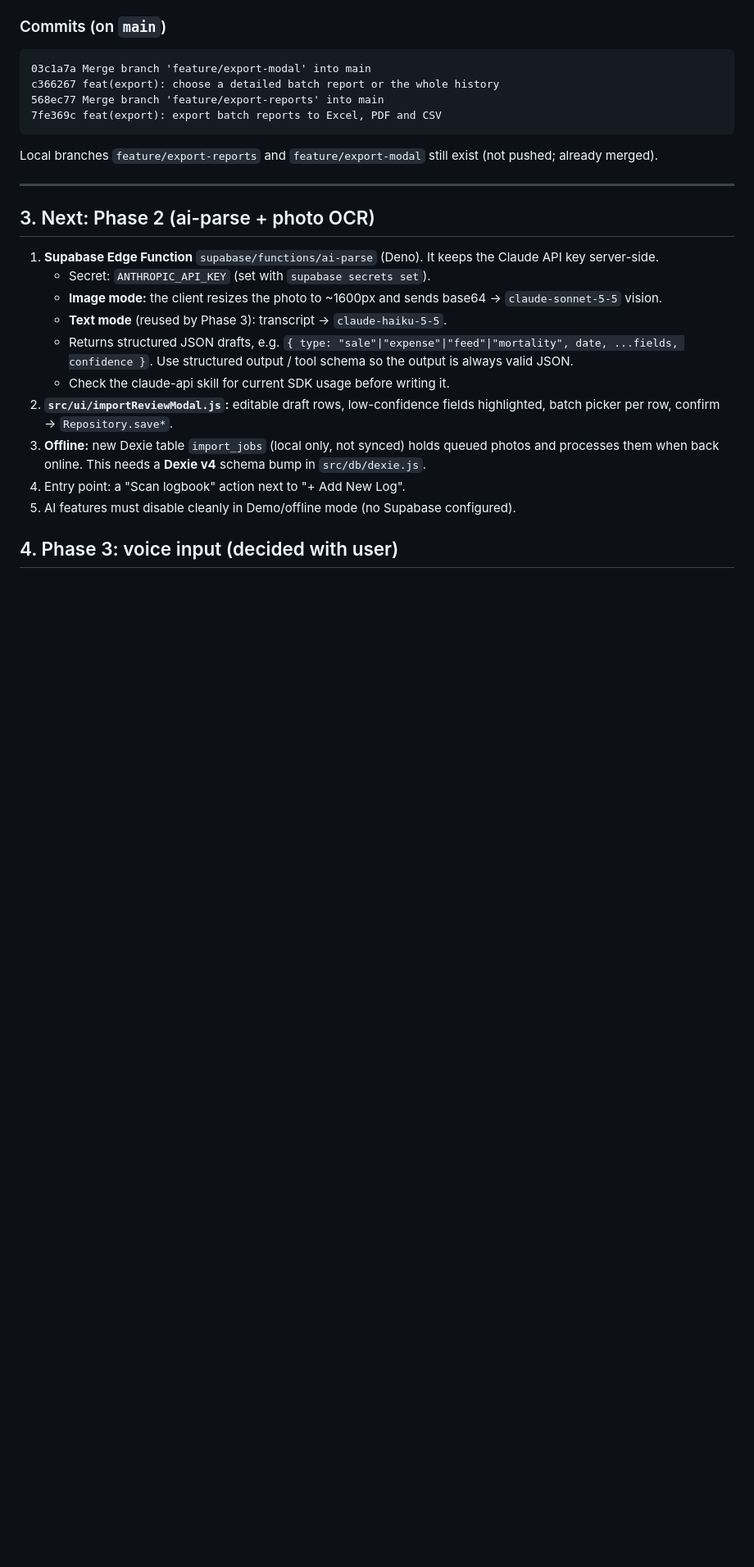
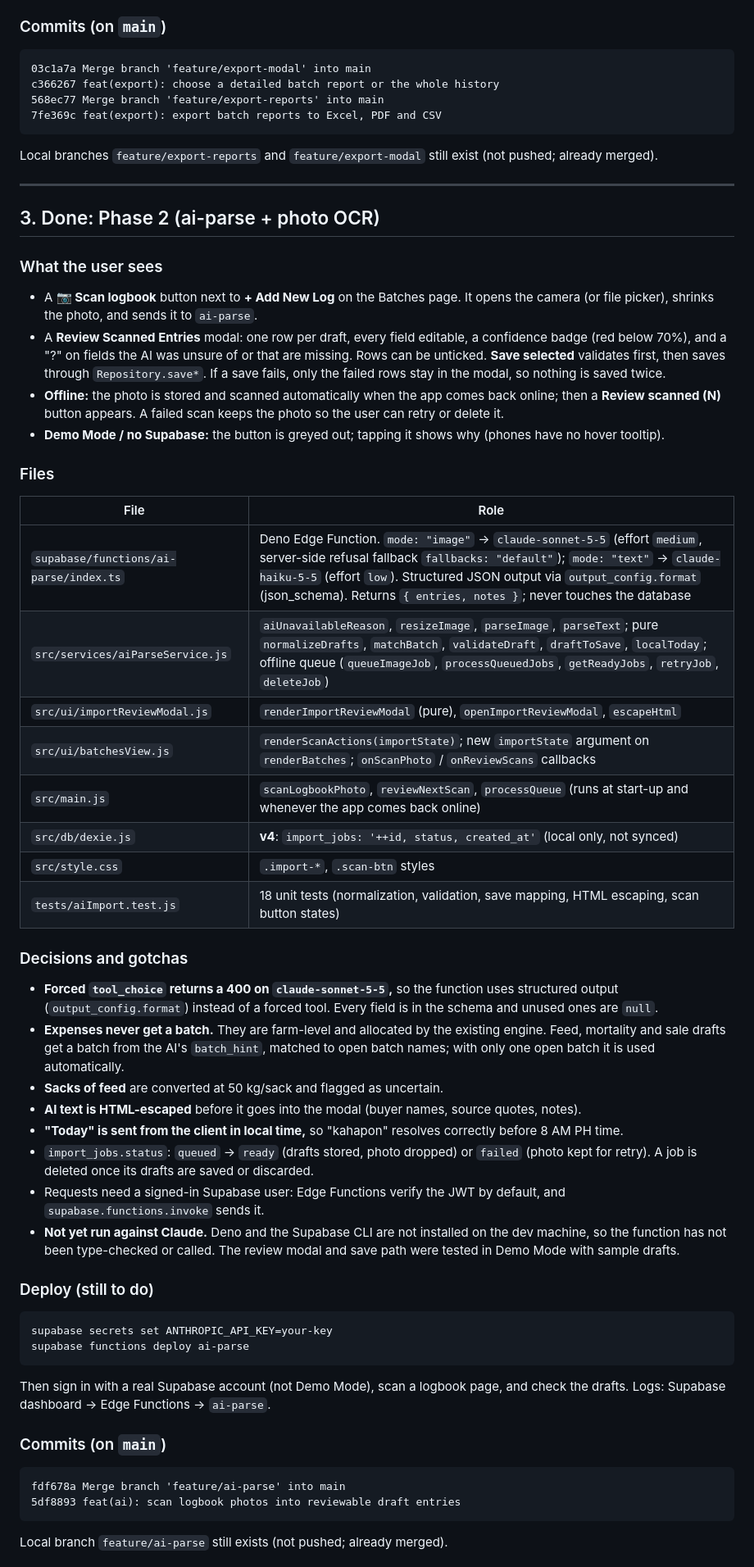
Before and after one commit to jersy26/ChickPence, a Markdown page: docs/SESSION_HANDOFF.md, the part around one of its changes. Shown at 82% size. GitHub-like rendering; blank space fills up the shorter version.

Commit message:
docs: mark Phase 2 done in the session handoff
List the ai-parse files, decisions and the remaining deploy steps, and
make voice input (Phase 3) the next phase.

Co-Authored-By: Claude Opus 5.5 <noreply@anthropic.com>

````diff
--- a/docs/SESSION_HANDOFF.md
+++ b/docs/SESSION_HANDOFF.md
@@ -76,17 +76,47 @@ Local branches `feature/export-reports` and `feature/export-modal` still exist (
 
 ---
 
-## 3. Next: Phase 2 (ai-parse + photo OCR)
+## 3. Done: Phase 2 (ai-parse + photo OCR)
 
-1. **Supabase Edge Function** `supabase/functions/ai-parse` (Deno). It keeps the Claude API key server-side.
-   - Secret: `ANTHROPIC_API_KEY` (set with `supabase secrets set`).
-   - **Image mode:** the client resizes the photo to ~1600px and sends base64 → `claude-sonnet-5-5` vision.
-   - **Text mode** (reused by Phase 3): transcript → `claude-haiku-5-5`.
-   - Returns structured JSON drafts, e.g. `{ type: "sale"|"expense"|"feed"|"mortality", date, ...fields, confidence }`. Use structured output / tool schema so the output is always valid JSON.
-   - Check the claude-api skill for current SDK usage before writing it.
-2. **`src/ui/importReviewModal.js`:** editable draft rows, low-confidence fields highlighted, batch picker per row, confirm → `Repository.save*`.
-3. **Offline:** new Dexie table `import_jobs` (local only, not synced) holds queued photos and processes them when back online. This needs a **Dexie v4** schema bump in `src/db/dexie.js`.
-4. Entry point: a "Scan logbook" action next to "+ Add New Log".
-5. AI features must disable cleanly in Demo/offline mode (no Supabase configured).
+### What the user sees
+- A **📷 Scan logbook** button next to **+ Add New Log** on the Batches page. It opens the camera (or file picker), shrinks the photo, and sends it to `ai-parse`.
+- A **Review Scanned Entries** modal: one row per draft, every field editable, a confidence badge (red below 70%), and a "?" on fields the AI was unsure of or that are missing. Rows can be unticked. **Save selected** validates first, then saves through `Repository.save*`. If a save fails, only the failed rows stay in the modal, so nothing is saved twice.
+- **Offline:** the photo is stored and scanned automatically when the app comes back online; then a **Review scanned (N)** button appears. A failed scan keeps the photo so the user can retry or delete it.
+- **Demo Mode / no Supabase:** the button is greyed out; tapping it shows why (phones have no hover tooltip).
 
-## 4. Phase 3: voice input (decided with user)
+### Files
+| File | Role |
+|---|---|
+| `supabase/functions/ai-parse/index.ts` | Deno Edge Function. `mode: "image"` → `claude-sonnet-5-5` (effort `medium`, server-side refusal fallback `fallbacks: "default"`); `mode: "text"` → `claude-haiku-5-5` (effort `low`). Structured JSON output via `output_config.format` (json_schema). Returns `{ entries, notes }`; never touches the database |
+| `src/services/aiParseService.js` | `aiUnavailableReason`, `resizeImage`, `parseImage`, `parseText`; pure `normalizeDrafts`, `matchBatch`, `validateDraft`, `draftToSave`, `localToday`; offline queue (`queueImageJob`, `processQueuedJobs`, `getReadyJobs`, `retryJob`, `deleteJob`) |
+| `src/ui/importReviewModal.js` | `renderImportReviewModal` (pure), `openImportReviewModal`, `escapeHtml` |
+| `src/ui/batchesView.js` | `renderScanActions(importState)`; new `importState` argument on `renderBatches`; `onScanPhoto` / `onReviewScans` callbacks |
+| `src/main.js` | `scanLogbookPhoto`, `reviewNextScan`, `processQueue` (runs at start-up and whenever the app comes back online) |
+| `src/db/dexie.js` | **v4**: `import_jobs: '++id, status, created_at'` (local only, not synced) |
+| `src/style.css` | `.import-*`, `.scan-btn` styles |
+| `tests/aiImport.test.js` | 18 unit tests (normalization, validation, save mapping, HTML escaping, scan button states) |
+
+### Decisions and gotchas
+- **Forced `tool_choice` returns a 400 on `claude-sonnet-5-5`,** so the function uses structured output (`output_config.format`) instead of a forced tool. Every field is in the schema and unused ones are `null`.
+- **Expenses never get a batch.** They are farm-level and allocated by the existing engine. Feed, mortality and sale drafts get a batch from the AI's `batch_hint`, matched to open batch names; with only one open batch it is used automatically.
+- **Sacks of feed** are converted at 50 kg/sack and flagged as uncertain.
+- **AI text is HTML-escaped** before it goes into the modal (buyer names, source quotes, notes).
+- **"Today" is sent from the client in local time,** so "kahapon" resolves correctly before 8 AM PH time.
+- `import_jobs.status`: `queued` → `ready` (drafts stored, photo dropped) or `failed` (photo kept for retry). A job is deleted once its drafts are saved or discarded.
+- Requests need a signed-in Supabase user: Edge Functions verify the JWT by default, and `supabase.functions.invoke` sends it.
+- **Not yet run against Claude.** Deno and the Supabase CLI are not installed on the dev machine, so the function has not been type-checked or called. The review modal and save path were tested in Demo Mode with sample drafts.
+
+### Deploy (still to do)
+```bash
+supabase secrets set ANTHROPIC_API_KEY=your-key
+supabase functions deploy ai-parse
+```
+Then sign in with a real Supabase account (not Demo Mode), scan a logbook page, and check the drafts. Logs: Supabase dashboard → Edge Functions → `ai-parse`.
+
+### Commits (on `main`)
+```
+fdf678a Merge branch 'feature/ai-parse' into main
+5df8893 feat(ai): scan logbook photos into reviewable draft entries
+```
+Local branch `feature/ai-parse` still exists (not pushed; already merged).
+
````
Also changed, not shown: other parts of docs/SESSION_HANDOFF.md (+12 -7 lines).
